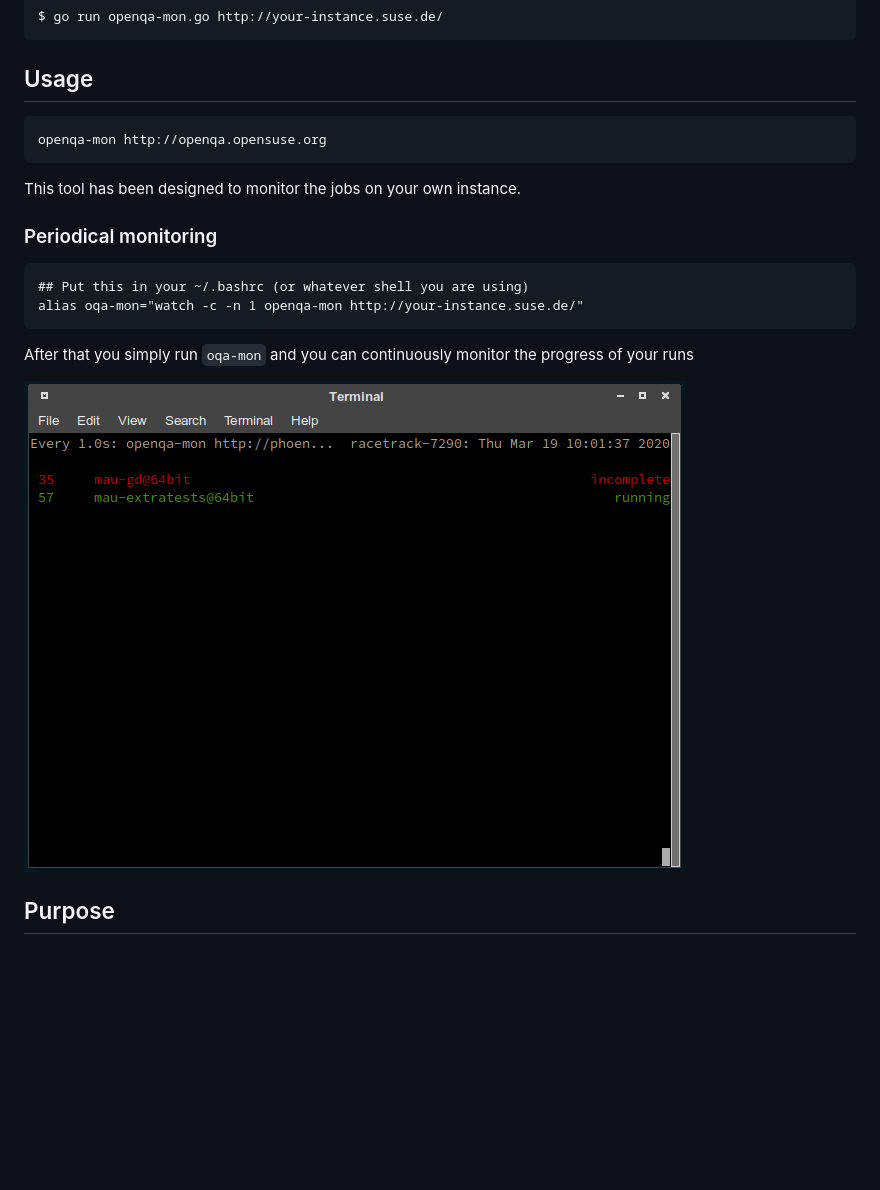
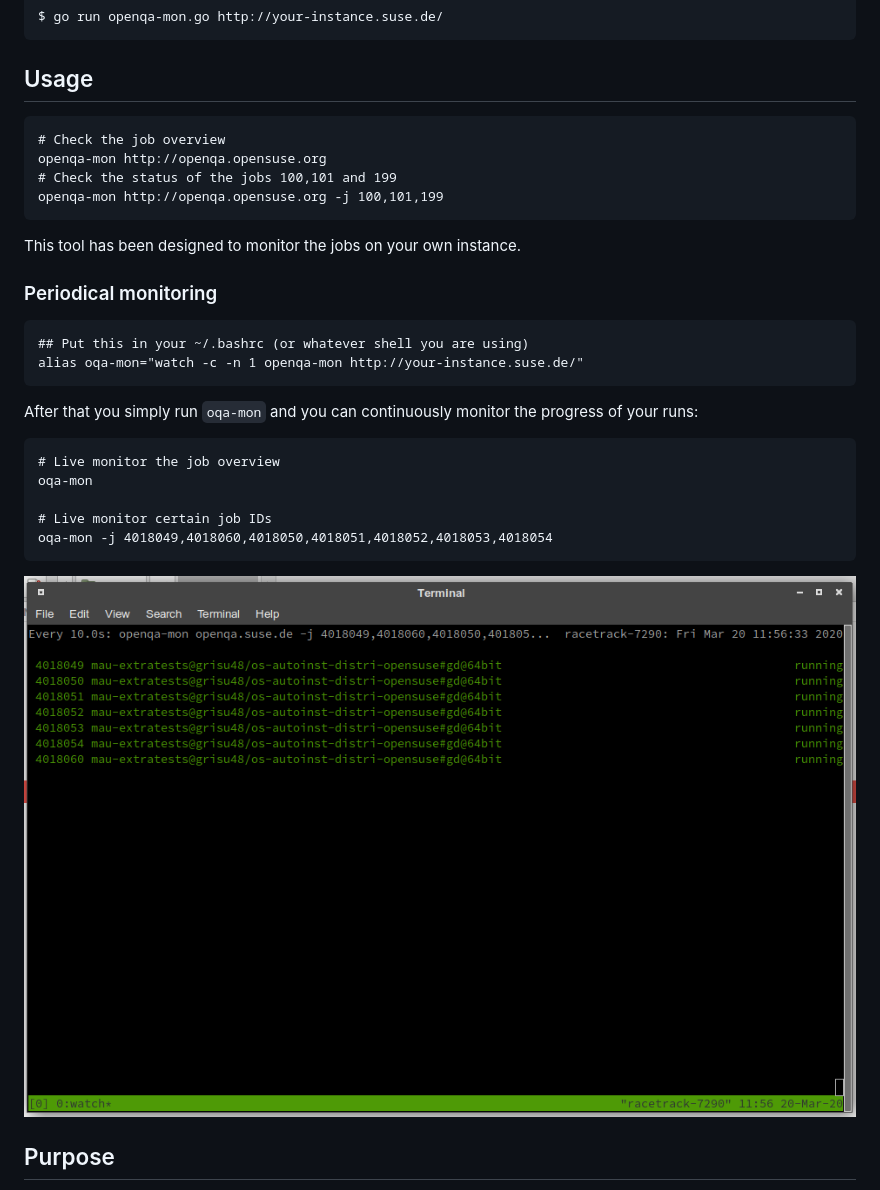
Before and after one commit to os-autoinst/openqa-mon, a Markdown page: README.md, the part around the change. Drawn GitHub-style; pictures changed too: oqa.png; blank space fills up the shorter version.

Commit message:
Support for selective job monitoring
Added `-j IDs` to support monitoring of a defined job ID or defined job IDs (comma separated)

```diff
--- a/README.md
+++ b/README.md
@@ -21,7 +21,11 @@ Or simply
 
 ## Usage
 
+	# Check the job overview
     openqa-mon http://openqa.opensuse.org
+	# Check the status of the jobs 100,101 and 199
+	openqa-mon http://openqa.opensuse.org -j 100,101,199
+
 
 This tool has been designed to monitor the jobs on your own instance.
 
@@ -30,9 +34,16 @@ This tool has been designed to monitor the jobs on your own instance.
     ## Put this in your ~/.bashrc (or whatever shell you are using)
     alias oqa-mon="watch -c -n 1 openqa-mon http://your-instance.suse.de/"
 
-After that you simply run `oqa-mon` and you can continuously monitor the progress of your runs
+After that you simply run `oqa-mon` and you can continuously monitor the progress of your runs:
+
+	# Live monitor the job overview
+    oqa-mon
+
+    # Live monitor certain job IDs
+    oqa-mon -j 4018049,4018060,4018050,4018051,4018052,4018053,4018054
 
 ![openqa-mon in action](oqa.png)
+
 
 ## Purpose
 
```
Also changed, not shown: 1 other file.
